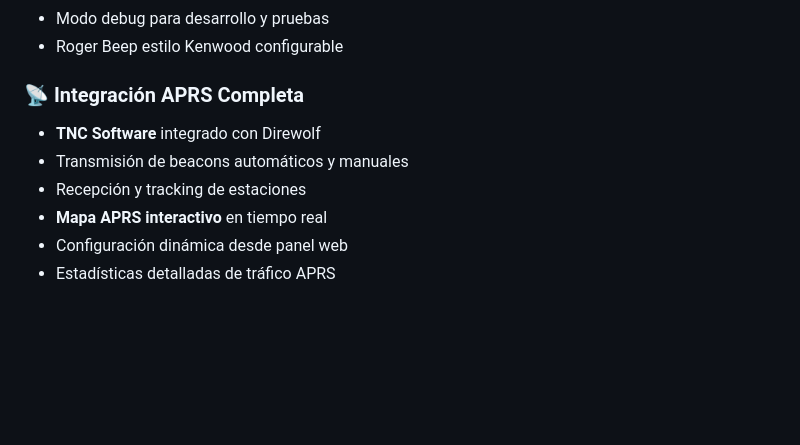
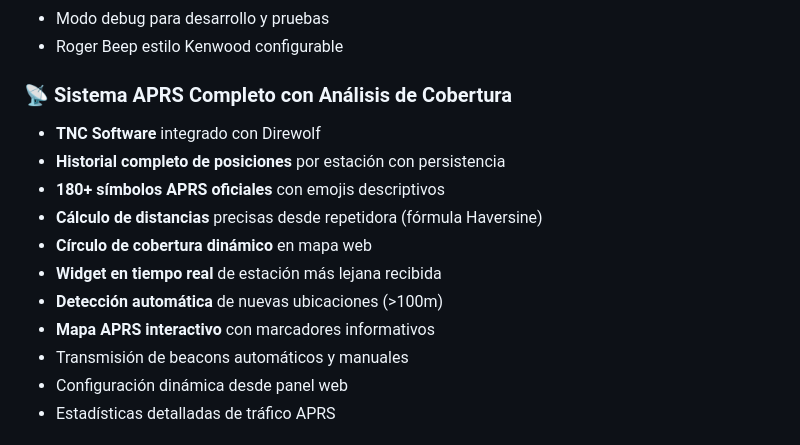
Before and after one commit to fokerone/vx200RPTController, a Markdown page: README.md, the part around one of its changes. Drawn GitHub-style; blank space fills up the shorter version.

```diff
--- a/README.md
+++ b/README.md
@@ -18,11 +18,16 @@ Sistema completo de control inteligente para repetidora simplex desarrollado en
 - Modo debug para desarrollo y pruebas
 - Roger Beep estilo Kenwood configurable
 
-### 📡 **Integración APRS Completa**
+### 📡 **Sistema APRS Completo con Análisis de Cobertura**
 - **TNC Software** integrado con Direwolf
+- **Historial completo de posiciones** por estación con persistencia
+- **180+ símbolos APRS oficiales** con emojis descriptivos
+- **Cálculo de distancias** precisas desde repetidora (fórmula Haversine)
+- **Círculo de cobertura dinámico** en mapa web
+- **Widget en tiempo real** de estación más lejana recibida
+- **Detección automática** de nuevas ubicaciones (>100m)
+- **Mapa APRS interactivo** con marcadores informativos
 - Transmisión de beacons automáticos y manuales
-- Recepción y tracking de estaciones
-- **Mapa APRS interactivo** en tiempo real
 - Configuración dinámica desde panel web
 - Estadísticas detalladas de tráfico APRS
 
```
Also changed, not shown: other parts of README.md (+77 -4 lines).
